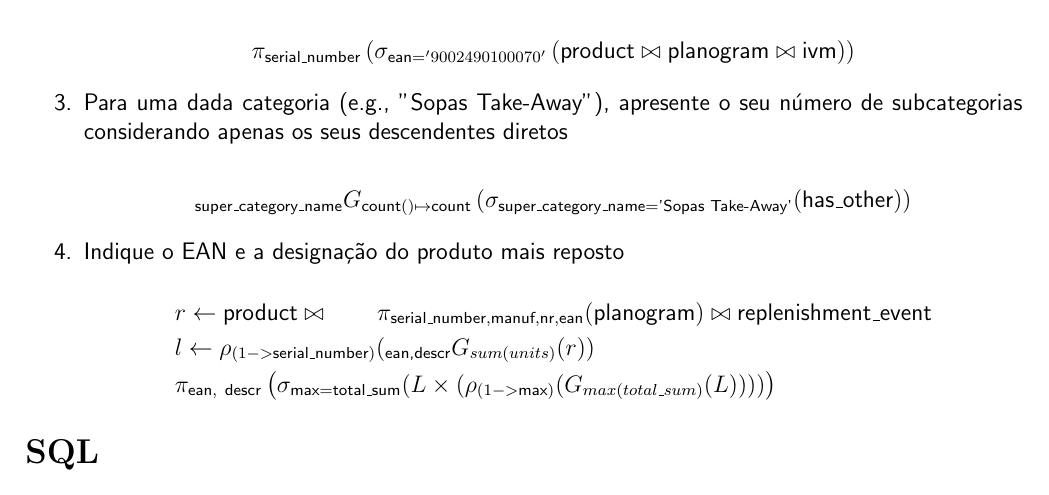
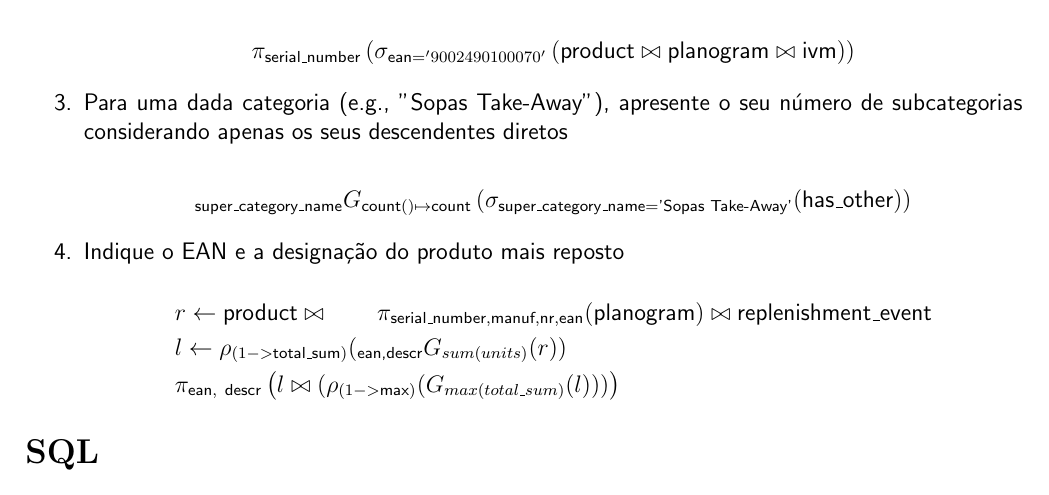
Before and after one commit to diogotcorreia/vending-machines-bd, a LaTeX document (reports/report2.tex): part of page 3 of 3, cut so that both start at the same text. Compiled offline with pdfLaTeX.

Commit message:
Fix relational query

```diff
--- a/reports/report2.tex
+++ b/reports/report2.tex
@@ -315,9 +315,9 @@
     \[
       \begin{aligned}
         &r \leftarrow \op{product} \bowtie \quad\quad\pi_{\op{serial\_number},\op{manuf},\op{nr},\op{ean}}(\op{planogram}) \bowtie \op{replenishment\_event}\\
-        &l \leftarrow \rho_{(1->\op{serial\_number})} (_{\op{ean,descr}} G_{sum(units)}(r))\\
+        &l \leftarrow \rho_{(1->\op{total\_sum})} (_{\op{ean,descr}} G_{sum(units)}(r))\\
         &\pi_{\op{ean},~\op{descr}}\left(
-          \sigma_{\op{max} = \op{total\_sum}}(L \times (\rho_{(1->\op{max})} ( G_{max(total\_sum)}(L)) ))
+          l \bowtie (\rho_{(1->\op{max})} ( G_{max(total\_sum)}(l)) )
         \right)
         \end{aligned}
     \]
```
